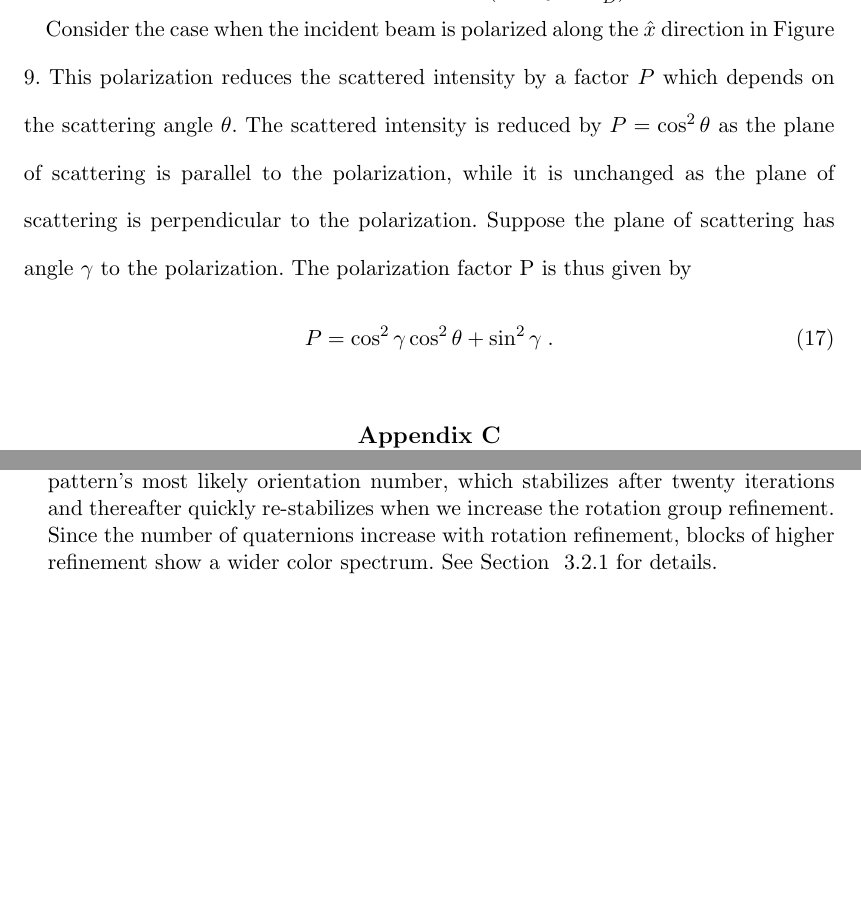
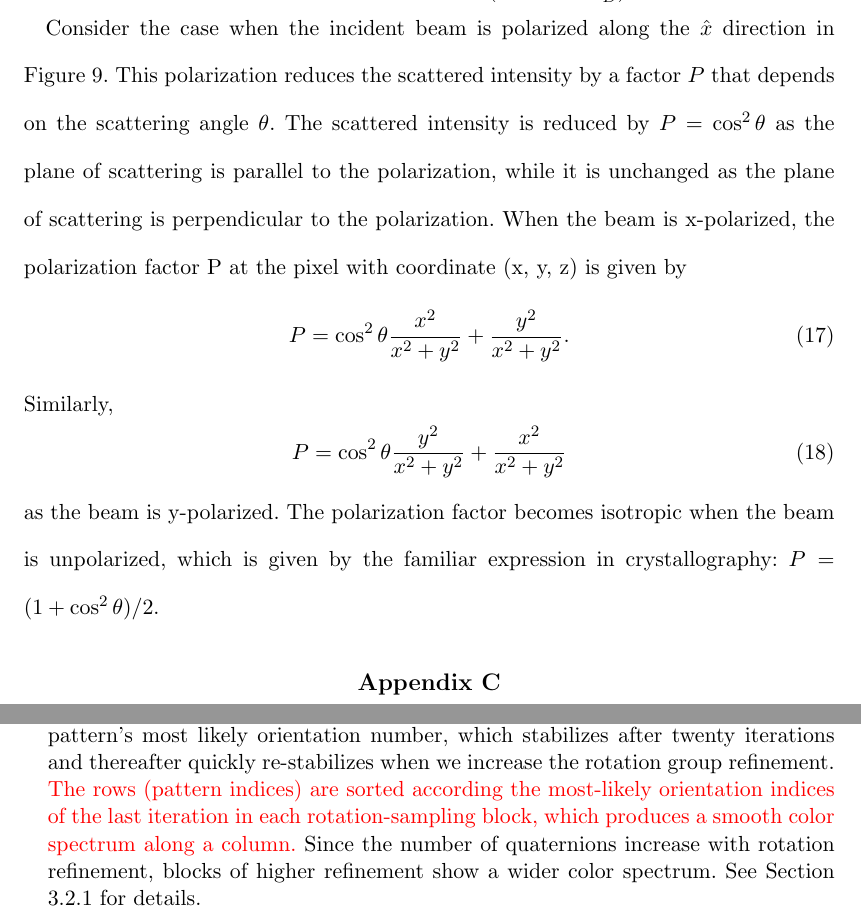
Before and after one commit to duaneloh/Dragonfly, a LaTeX document (paper/EMC.ltx): two parts of pages 20 and 35 of 37, joined at a grey line, cut so that both start at the same text, the shorter picture padded with empty space. Compiled offline with pdfLaTeX.

Commit message:
More edits on the paper

```diff
--- a/paper/EMC.ltx
+++ b/paper/EMC.ltx
@@ -380,10 +380,15 @@ Combining the two and simplifying, we get the solid angle subtended by the squar
 \Delta \Omega = \cos(\theta) \Delta \phi \Delta \theta = \frac{l_D^2\, z_D}{R^3} =  \frac{l_D^2\, z_D}{\left( x^2 + y^2 + z_D^2\right)^{3/2}} \; .
 \end{equation}
 
-Consider the case when the incident beam is polarized along the $\hat{x}$ direction in Figure \ref{fig:solidAngle}. This polarization reduces the scattered intensity by a factor $P$ which depends on the scattering angle $\theta$. The scattered intensity is reduced by $P = \cos^2 \theta$ as the plane of scattering is parallel to the polarization, while it is unchanged as the plane of scattering is perpendicular to the polarization. Suppose the plane of scattering has angle $\gamma$ to the polarization. The polarization factor P is thus given by
+Consider the case when the incident beam is polarized along the $\hat{x}$ direction in Figure \ref{fig:solidAngle}. This polarization reduces the scattered intensity by a factor $P$ that depends on the scattering angle $\theta$. The scattered intensity is reduced by $P = \cos^2 \theta$ as the plane of scattering is parallel to the polarization, while it is unchanged as the plane of scattering is perpendicular to the polarization. When the beam is x-polarized, the polarization factor P at the pixel with coordinate (x, y, z) is given by
 \begin{equation}
-	P = \cos^2 \gamma  \cos^2 \theta + \sin^2 \gamma\;.
+	P = \cos^2 \theta \frac{x^2}{x^2+y^2}+ \frac{y^2}{x^2+y^2}.
 \end{equation}
+Similarly,
+\begin{equation}
+	P = \cos^2 \theta \frac{y^2}{x^2+y^2}+ \frac{x^2}{x^2+y^2}
+\end{equation}
+as the beam is y-polarized. The polarization factor becomes isotropic when the beam is unpolarized, which is given by the familiar expression in crystallography: $P = (1+\cos^2\theta)/2$.
 
  %-------------------------------------------------------------------------
 \section{Pattern-wise intensity scale factor updates}\label{sec:rescaling}
```
Also changed, not shown: paper/EMC.ltx (12 more changed lines).
